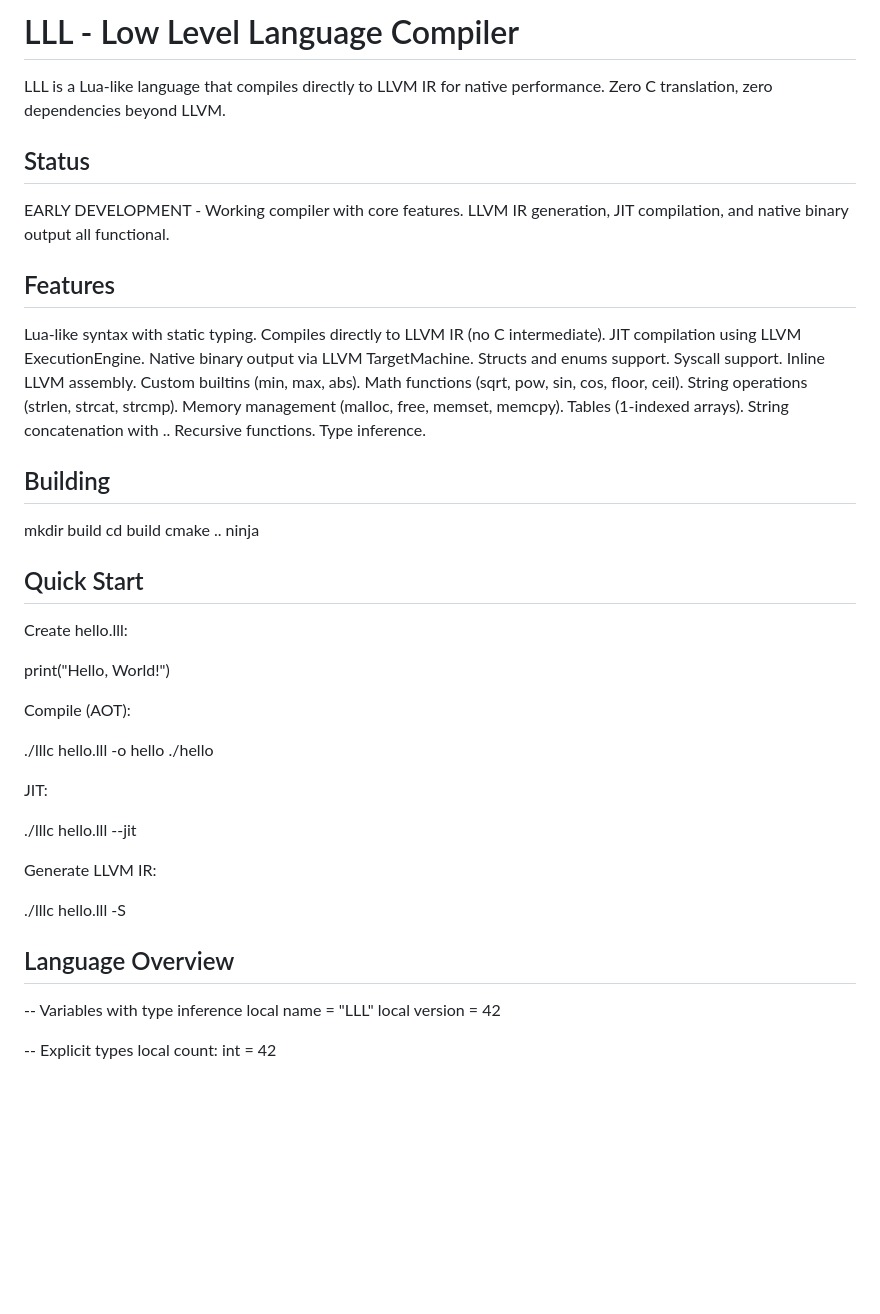
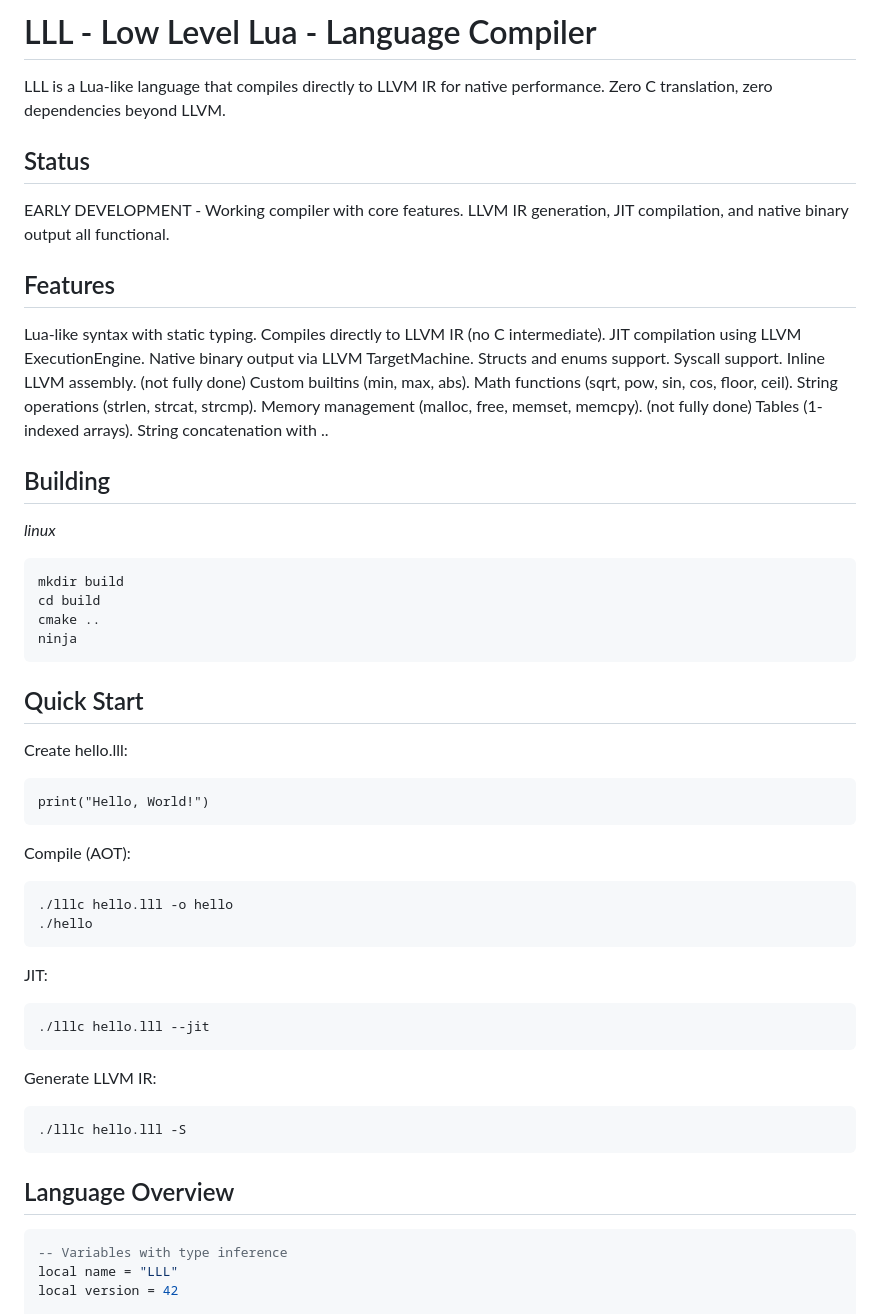
Before and after one commit to SchlonnyTech/LowLevelLua, a Markdown page: README.md, the part around one of its changes. Drawn GitHub-style; blank space fills up the shorter version.

Commit message:
Revise README for LLL language and formatting
Updated README to reflect new language name and improved formatting. Added notes on feature completeness and clarified building instructions.

````diff
--- a/README.md
+++ b/README.md
@@ -1,4 +1,4 @@
-# LLL - Low Level Language Compiler
+# LLL - Low Level Lua - Language Compiler
 
 LLL is a Lua-like language that compiles directly to LLVM IR for native performance. Zero C translation, zero dependencies beyond LLVM.
 
@@ -8,36 +8,47 @@ EARLY DEVELOPMENT - Working compiler with core features. LLVM IR generation, JIT
 
 ## Features
 
-Lua-like syntax with static typing. Compiles directly to LLVM IR (no C intermediate). JIT compilation using LLVM ExecutionEngine. Native binary output via LLVM TargetMachine. Structs and enums support. Syscall support. Inline LLVM assembly. Custom builtins (min, max, abs). Math functions (sqrt, pow, sin, cos, floor, ceil). String operations (strlen, strcat, strcmp). Memory management (malloc, free, memset, memcpy). Tables (1-indexed arrays). String concatenation with .. Recursive functions. Type inference.
+Lua-like syntax with static typing. Compiles directly to LLVM IR (no C intermediate).
+JIT compilation using LLVM ExecutionEngine.
+Native binary output via LLVM TargetMachine.
+Structs and enums support.
+Syscall support. Inline LLVM assembly. (not fully done)
+Custom builtins (min, max, abs).
+Math functions (sqrt, pow, sin, cos, floor, ceil).
+String operations (strlen, strcat, strcmp).
+Memory management (malloc, free, memset, memcpy). (not fully done)
+Tables (1-indexed arrays).
+String concatenation with ..
 
 ## Building
-
+*linux*
+  ```bash
 mkdir build
 cd build
 cmake ..
 ninja
-
+```
 ## Quick Start
 
 Create hello.lll:
-
+```
 print("Hello, World!")
-
+```
 Compile (AOT):
-
+```bash
 ./lllc hello.lll -o hello
 ./hello
-
+```
 JIT:
-
+```
 ./lllc hello.lll --jit
-
+```
 Generate LLVM IR:
-
+```
 ./lllc hello.lll -S
-
+```
 ## Language Overview
-
+```lua
 -- Variables with type inference
 local name = "LLL"
 local version = 42
````
Also changed, not shown: other parts of README.md (+1 -1 lines).
